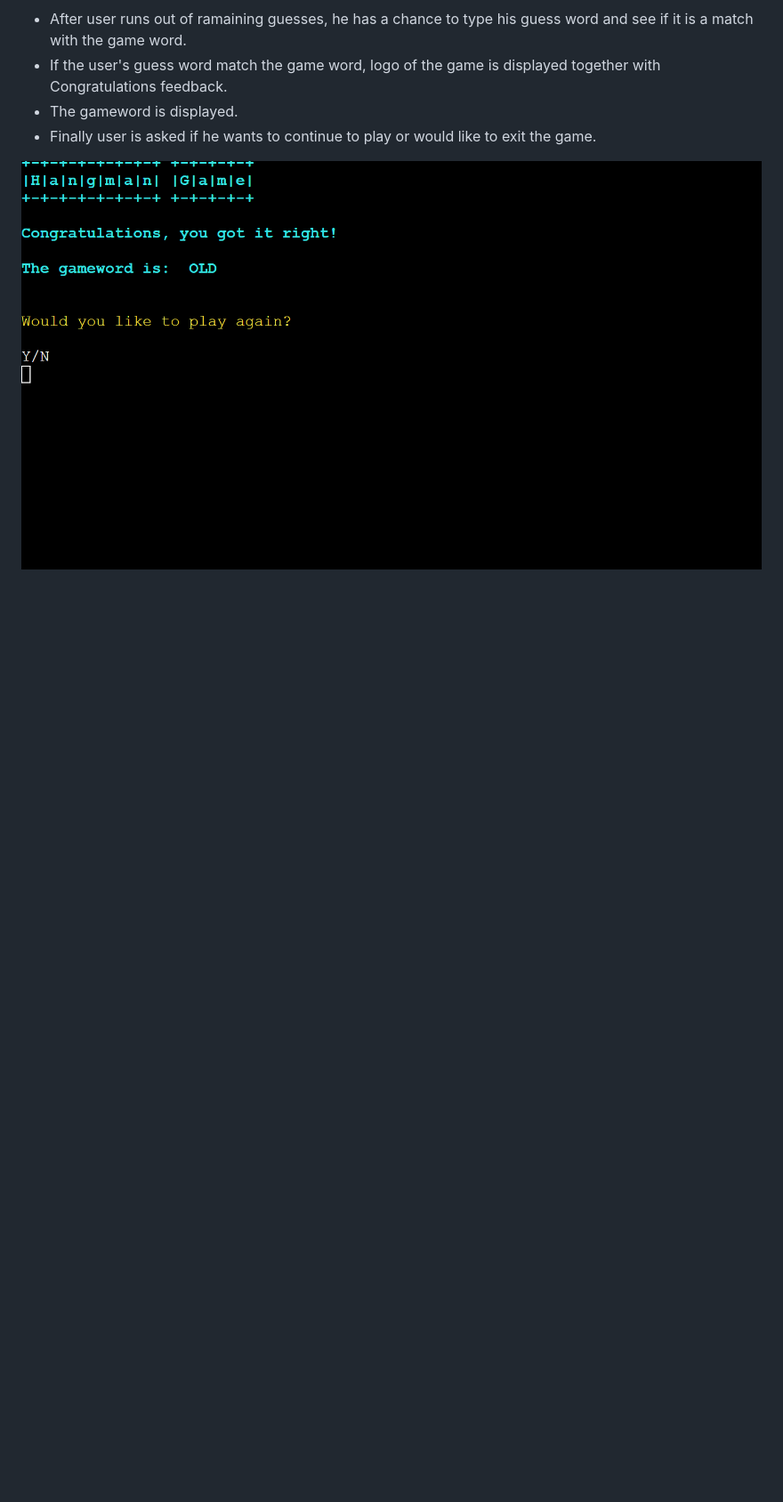
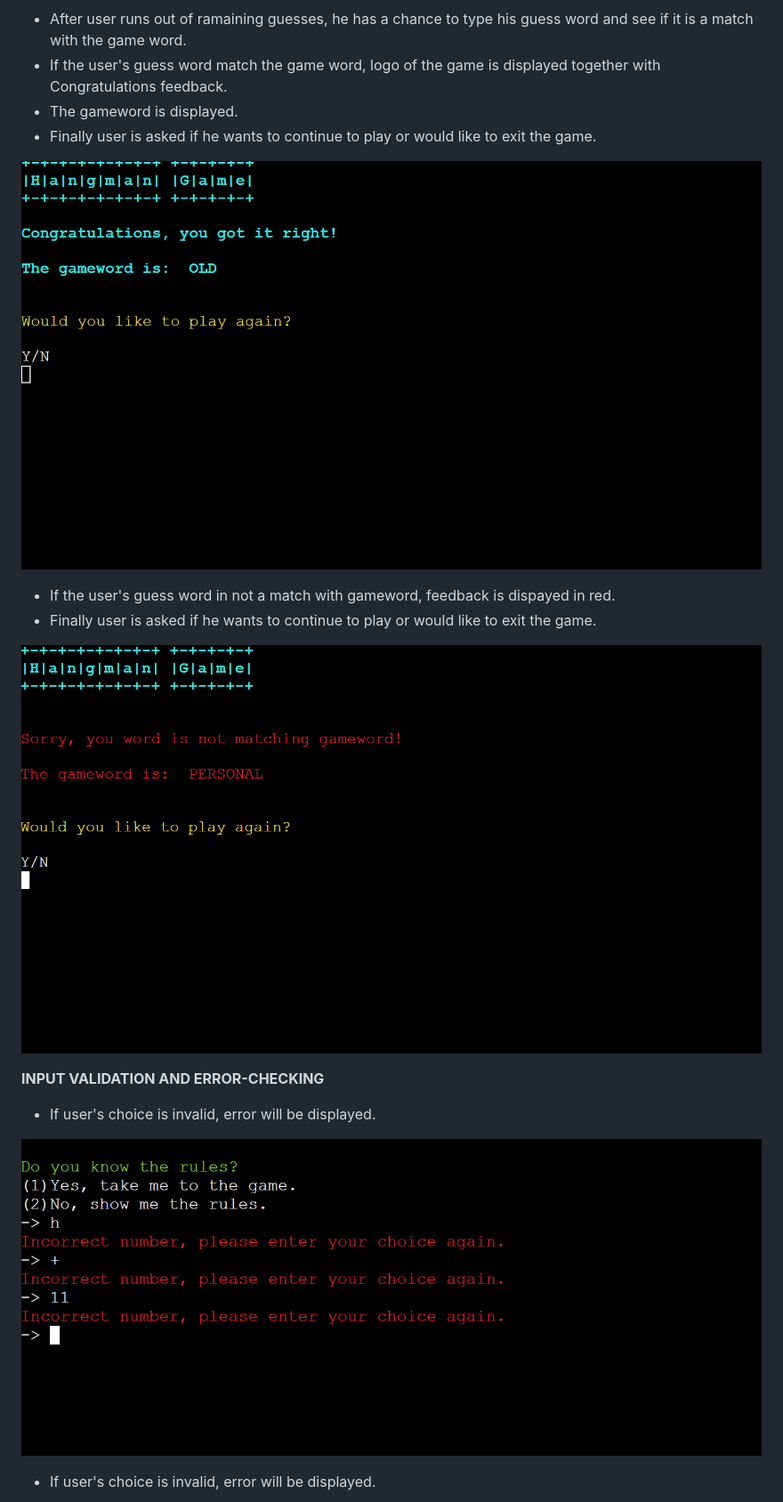
Before and after one commit to adamolnar/Portfolio_3_Python, a Markdown page: README.md, the part around the change printed below. Shown: that part at 89% size. Drawn GitHub-style; pictures changed too: screenshots/Screenshot_incorrect_number.png (added), screenshots/Screenshot_not_a_match.png (added); blank space fills up the shorter version.

Commit message:
Add text to readme file with error messages

```diff
--- a/README.md
+++ b/README.md
@@ -72,3 +72,18 @@ Solve the puzzle before the hangman dies.
 - Finally user is asked if he wants to continue to play or would like to exit the game.
 
 ![Screenshot congaratulations](/screenshots/Screenshot_congrats.png)
+
+- If the user's guess word in not a match with gameword, feedback is dispayed in red.
+- Finally user is asked if he wants to continue to play or would like to exit the game.
+
+![Screenshot not a match](/screenshots/Screenshot_not_a_match.png)
+
+
+**INPUT VALIDATION AND ERROR-CHECKING**
+
+- If user's choice is invalid, error will be displayed.
+
+![Screenshot of incorrect number entry](/screenshots/Screenshot_incorrect_number.png)
+
+- If user's choice is invalid, error will be displayed.
+
```
Also changed, not shown: other parts of README.md (+9 -0 lines), screenshots/Screenshot_error_multiple.png (added), screenshots/Screenshot_invalid_choice.png (added), screenshots/Screenshot_wrong_key.png (added).
